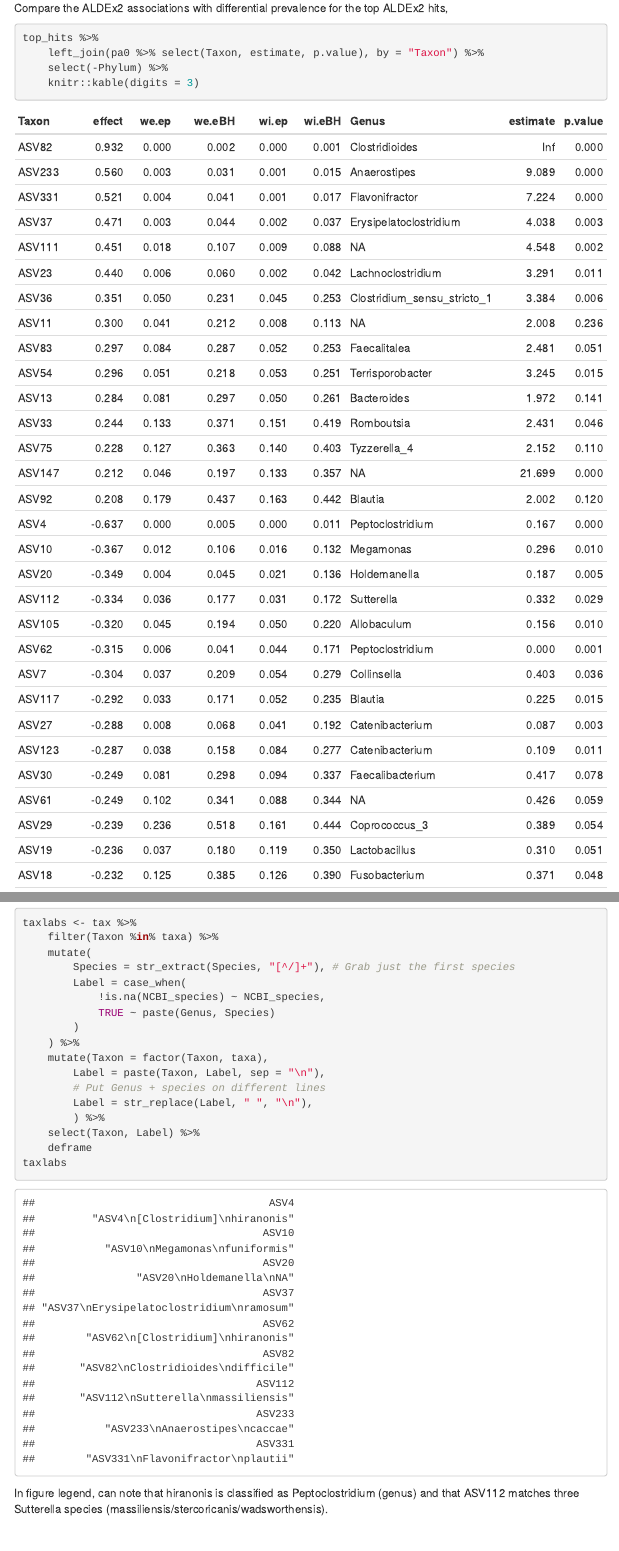
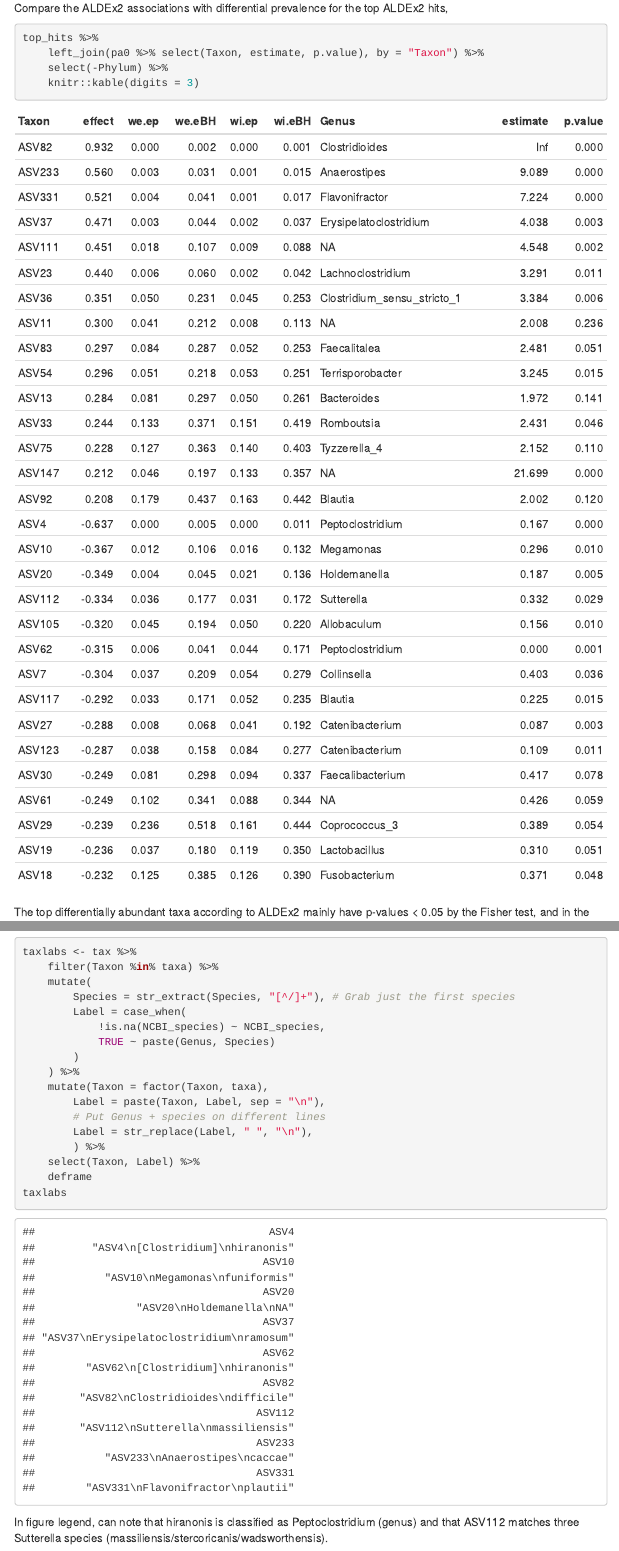
Before and after one commit to rthanis/animal-cdiff, an R Markdown document (analysis/canine-aldex.Rmd): the page in a window 1100 px wide, from 4450 px down, and a second part further down, joined at a grey line. The pictures show the output file analysis/canine-aldex.html that the author committed with the source, opened offline; menus at the side of the page are left out.

Commit message:
Manually fix formatting problem in canine-aldex.html
Formatting problem in the html was caused by lack of new line after the
call to `kable()` in the Rmd file. I added the new line to the Rmd, but
fixed the html formatting manually to avoid having to re-run the
analysis.

````diff
--- a/analysis/canine-aldex.Rmd
+++ b/analysis/canine-aldex.Rmd
@@ -146,7 +146,8 @@ top_hits %>%
     select(-Phylum) %>%
     knitr::kable(digits = 3)
 ```
-The top differentially abundant taxa according to ALDEx2 mainly have p-valuse <
+
+The top differentially abundant taxa according to ALDEx2 mainly have p-values <
 0.05 by the Fisher test, and in the expected direction. This observation is
 consistent with the idea that ALDEx2 is mainly picking up presence/absence
 patterns, which we explore visually below.
````
Also changed, not shown: analysis/canine-aldex.html.
